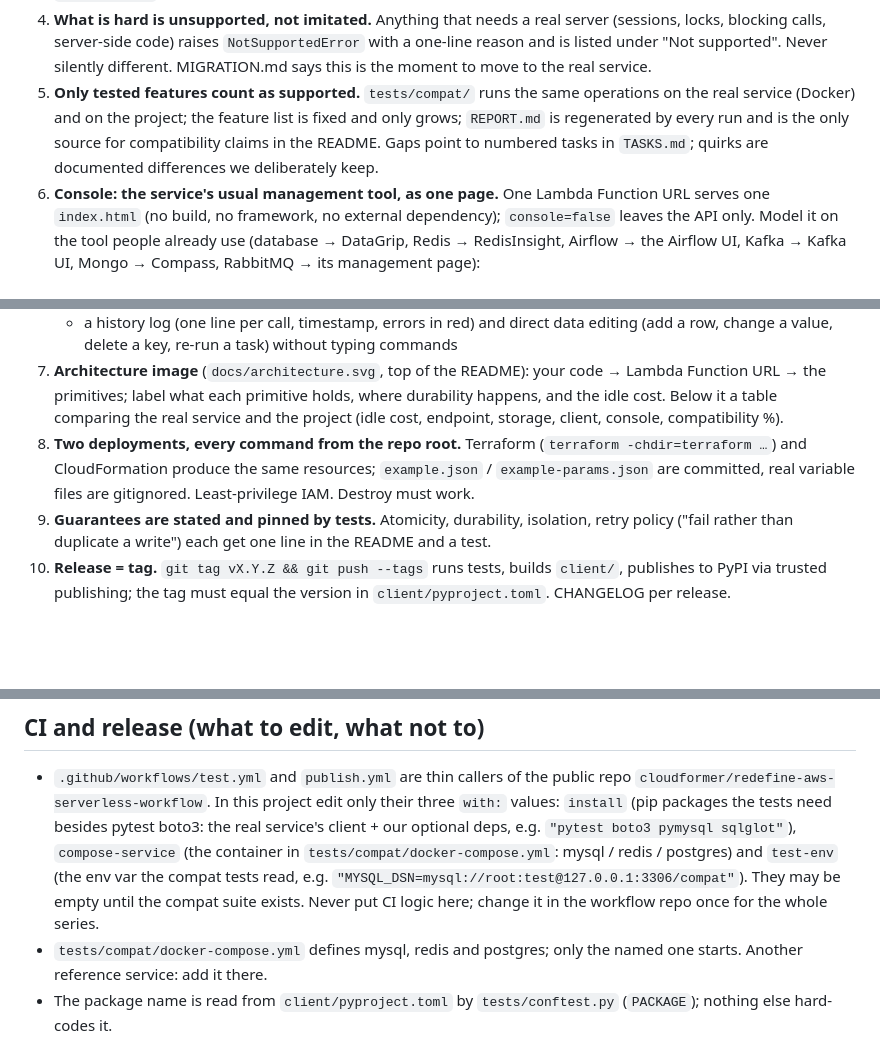
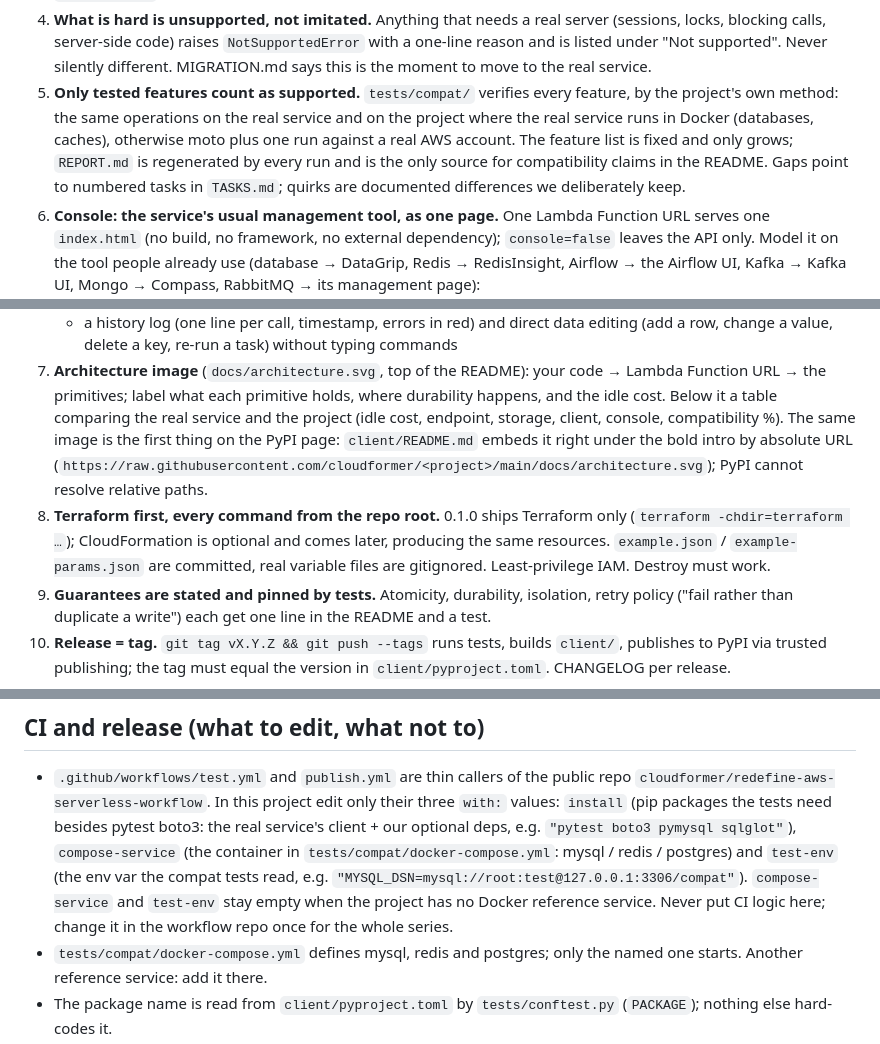
Before and after one commit to cloudformer/pys3rds, a Markdown page: CLAUDE.md, 3 parts joined by grey strips. Rendered like a GitHub page; blank space fills up the shorter version.

Commit message:
CLAUDE.md: Terraform first; verification method per project

```diff
--- a/CLAUDE.md
+++ b/CLAUDE.md
@@ -22,9 +22,10 @@ s3rds (github.com/cloudformer/s3rds) is the reference implementation; when in do
 4. **What is hard is unsupported, not imitated.** Anything that needs a real server (sessions, locks,
    blocking calls, server-side code) raises `NotSupportedError` with a one-line reason and is listed under
    "Not supported". Never silently different. MIGRATION.md says this is the moment to move to the real service.
-5. **Only tested features count as supported.** `tests/compat/` runs the same operations on the real
-   service (Docker) and on the project; the feature list is fixed and only grows; `REPORT.md` is
-   regenerated by every run and is the only source for compatibility claims in the README. Gaps point to
+5. **Only tested features count as supported.** `tests/compat/` verifies every feature, by the project's
+   own method: the same operations on the real service and on the project where the real service
+   runs in Docker (databases, caches), otherwise moto plus one run against a real AWS account. The feature
+   list is fixed and only grows; `REPORT.md` is regenerated by every run and is the only source for compatibility claims in the README. Gaps point to
    numbered tasks in `TASKS.md`; quirks are documented differences we deliberately keep.
 6. **Console: the service's usual management tool, as one page.** One Lambda Function URL serves one
    `index.html` (no build, no framework, no external dependency); `console=false` leaves the API only.
@@ -43,9 +44,12 @@ s3rds (github.com/cloudformer/s3rds) is the reference implementation; when in do
    the primitives; label what each primitive holds, where durability happens, and the idle cost. Below it a
    table comparing the real service and the project (idle cost, endpoint, storage, client, console,
    compatibility %).
-8. **Two deployments, every command from the repo root.** Terraform (`terraform -chdir=terraform …`) and
-   CloudFormation produce the same resources; `example.json` / `example-params.json` are committed, real
-   variable files are gitignored. Least-privilege IAM. Destroy must work.
+   The same image is the first thing on the PyPI page: `client/README.md` embeds it right under the bold
+   intro by absolute URL (`https://raw.githubusercontent.com/cloudformer/<project>/main/docs/architecture.svg`);
+   PyPI cannot resolve relative paths.
+8. **Terraform first, every command from the repo root.** 0.1.0 ships Terraform only
+   (`terraform -chdir=terraform …`); CloudFormation is optional and comes later, producing the same
+   resources. `example.json` / `example-params.json` are committed, real variable files are gitignored. Least-privilege IAM. Destroy must work.
 9. **Guarantees are stated and pinned by tests.** Atomicity, durability, isolation, retry policy ("fail
    rather than duplicate a write") each get one line in the README and a test.
 10. **Release = tag.** `git tag vX.Y.Z && git push --tags` runs tests, builds `client/`, publishes to PyPI via
@@ -77,8 +81,8 @@ s3rds (github.com/cloudformer/s3rds) is the reference implementation; when in do
   `install` (pip packages the tests need besides pytest boto3: the real service's client + our optional
   deps, e.g. `"pytest boto3 pymysql sqlglot"`), `compose-service` (the container in
   `tests/compat/docker-compose.yml`: mysql / redis / postgres) and `test-env` (the env var the compat tests
-  read, e.g. `"MYSQL_DSN=mysql://root:test@127.0.0.1:3306/compat"`). They may be empty until the compat
-  suite exists. Never put CI logic here; change it in the workflow repo once for the whole series.
+  read, e.g. `"MYSQL_DSN=mysql://root:test@127.0.0.1:3306/compat"`). `compose-service` and `test-env`
+  stay empty when the project has no Docker reference service. Never put CI logic here; change it in the workflow repo once for the whole series.
 - `tests/compat/docker-compose.yml` defines mysql, redis and postgres; only the named one starts. Another
   reference service: add it there.
 - The package name is read from `client/pyproject.toml` by `tests/conftest.py` (`PACKAGE`); nothing else
```
